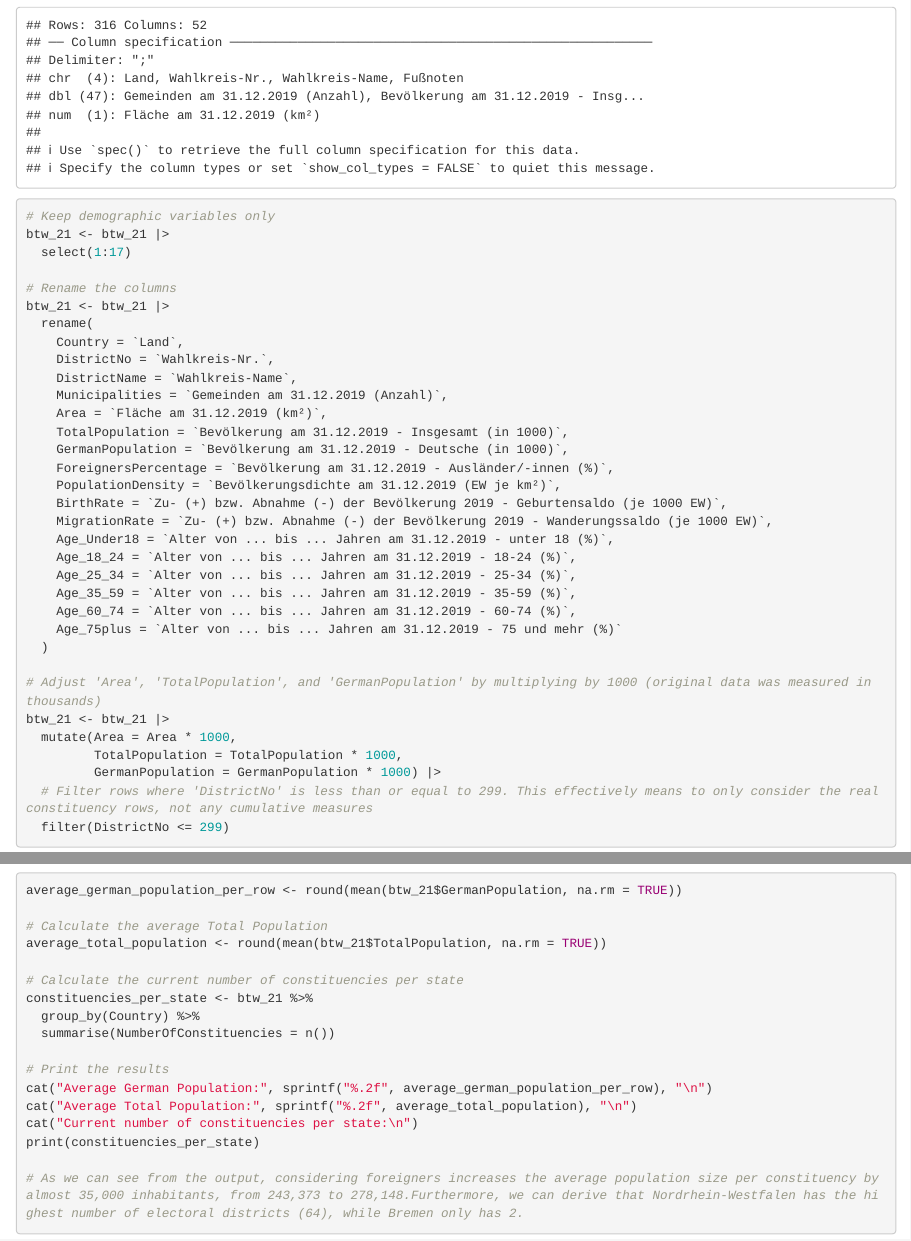
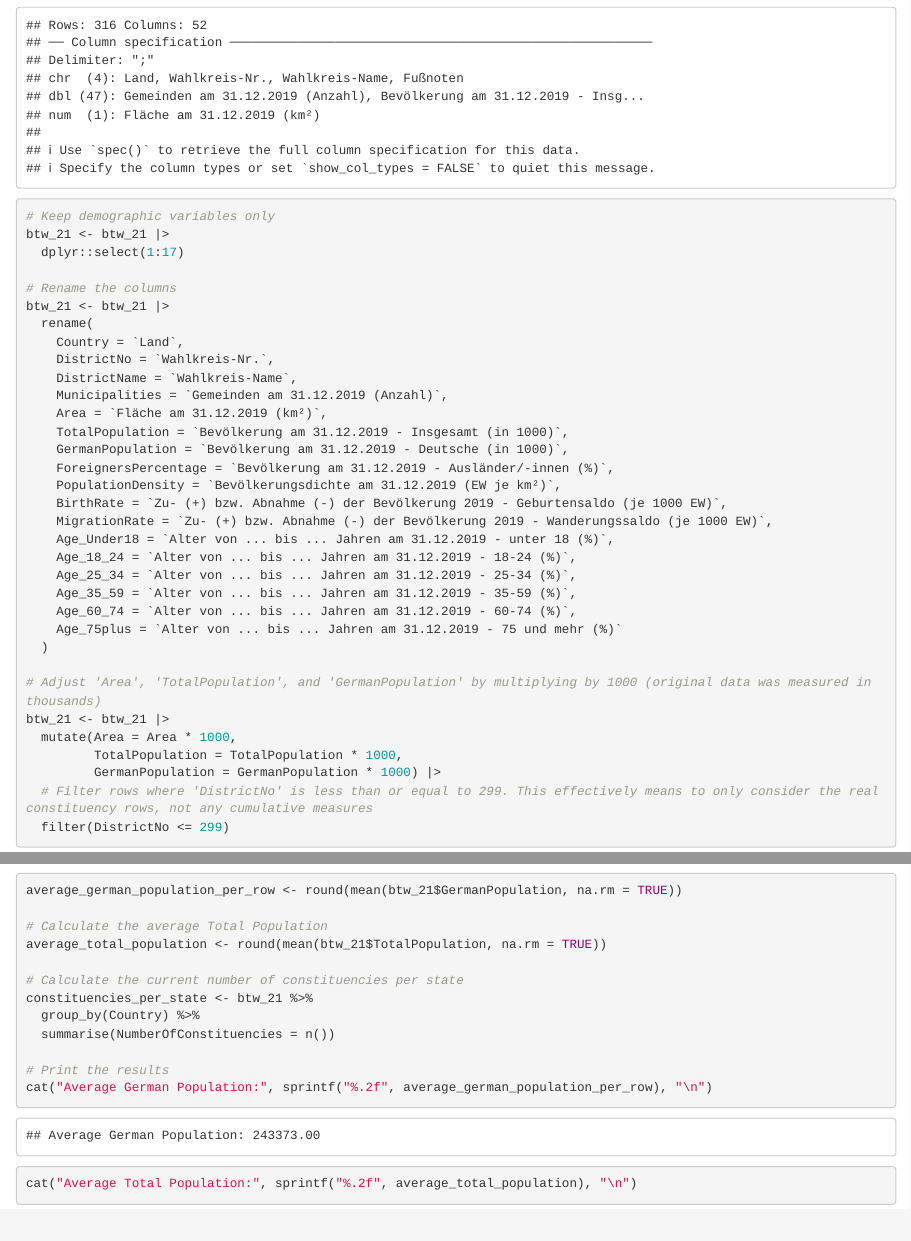
Before and after one commit to carlo-gress/ma_thesis, an R Markdown document (thesis.Rmd): the page in a window 1100 px wide, from 6800 px down, and a second part further down, joined at a grey line. Rendered offline with R 4.5, knitr and Pandoc, with nearby package versions; some code elsewhere in the file could not run offline.

Commit message:
minor changes

```diff
--- a/thesis.Rmd
+++ b/thesis.Rmd
@@ -204,7 +204,7 @@ btw_21 <- read_delim(csv_file_path, delim = ';', skip = 8, col_names = TRUE, loc
 
 # Keep demographic variables only
 btw_21 <- btw_21 |>
-  select(1:17)
+  dplyr::select(1:17)
 
 # Rename the columns
 btw_21 <- btw_21 |>
```
Also changed, not shown: final_figures/simulations.png, thesis.Rmd (5 more changed lines).
